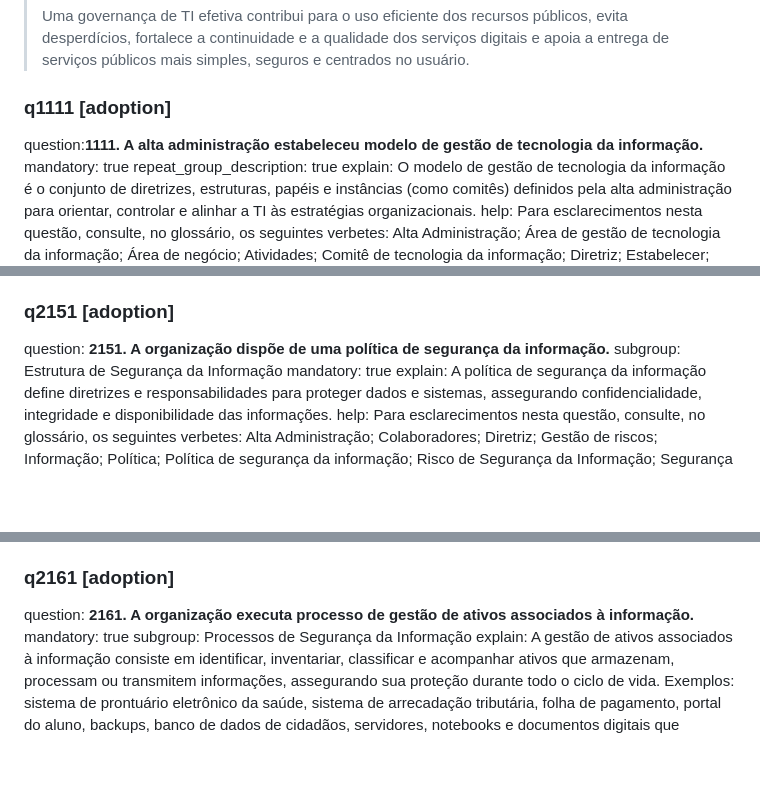
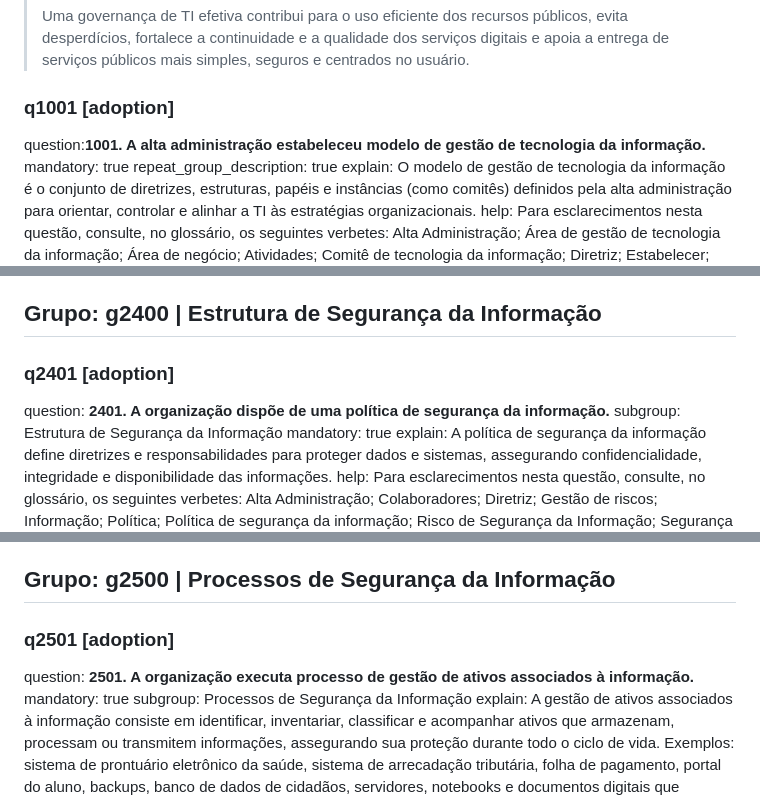
Before and after one commit to acba/md2survey, a Markdown page: igovti_2026.md, 3 parts joined by grey strips. Rendered like a GitHub page; blank space fills up the shorter version.

```diff
--- a/igovti_2026.md
+++ b/igovti_2026.md
@@ -28,8 +28,8 @@ type: single
 >
 > Uma governança de TI efetiva contribui para o uso eficiente dos recursos públicos, evita desperdícios, fortalece a continuidade e a qualidade dos serviços digitais e apoia a entrega de serviços públicos mais simples, seguros e centrados no usuário.
 
-### q1111 [adoption]
-question:**1111. A alta administração estabeleceu modelo de gestão de tecnologia da informação.**
+### q1001 [adoption]
+question:**1001. A alta administração estabeleceu modelo de gestão de tecnologia da informação.**
 mandatory: true
 repeat_group_description: true
 explain: O modelo de gestão de tecnologia da informação é o conjunto de diretrizes, estruturas, papéis e instâncias (como comitês) definidos pela alta administração para orientar, controlar e alinhar a TI às estratégias organizacionais.
@@ -229,8 +229,10 @@ detail_options:
 - C | c) o plano de continuidade de serviços de TI é testado e revisado periodicamente
 - D | d) o processo de gestão de continuidade de serviços de TI está formalizado (a organização instituiu norma interna, guia ou instrumento similar com orientações quanto à execução do processo e definição de responsabilidades)
 
-### q2151 [adoption]
-question: **2151. A organização dispõe de uma política de segurança da informação.**
+## Grupo: g2400 | Estrutura de Segurança da Informação
+
+### q2401 [adoption]
+question: **2401. A organização dispõe de uma política de segurança da informação.**
 subgroup: Estrutura de Segurança da Informação
 mandatory: true
 explain: A política de segurança da informação define diretrizes e responsabilidades para proteger dados e sistemas, assegurando confidencialidade, integridade e disponibilidade das informações.
@@ -288,8 +290,10 @@ detail_options:
 - F | f) o responsável ou equipe (ex.: ETIR) realiza a comunicação de incidentes às partes interessadas internas e externas, conforme critérios definidos
 - G | g) o responsável ou equipe (ex.: ETIR) realiza análise pós-incidente para identificar causas e propor melhorias
 
-### q2161 [adoption]
-question: **2161. A organização executa processo de gestão de ativos associados à informação.**
+## Grupo: g2500 | Processos de Segurança da Informação
+
+### q2501 [adoption]
+question: **2501. A organização executa processo de gestão de ativos associados à informação.**
 mandatory: true
 subgroup: Processos de Segurança da Informação
 explain: A gestão de ativos associados à informação consiste em identificar, inventariar, classificar e acompanhar ativos que armazenam, processam ou transmitem informações, assegurando sua proteção durante todo o ciclo de vida. Exemplos: sistema de prontuário eletrônico da saúde, sistema de arrecadação tributária, folha de pagamento, portal do aluno, backups, banco de dados de cidadãos, servidores, notebooks e documentos digitais que contenham informações críticas ou dados pessoais.
```
Also changed, not shown: other parts of igovti_2026.md (+79 -79 lines).
